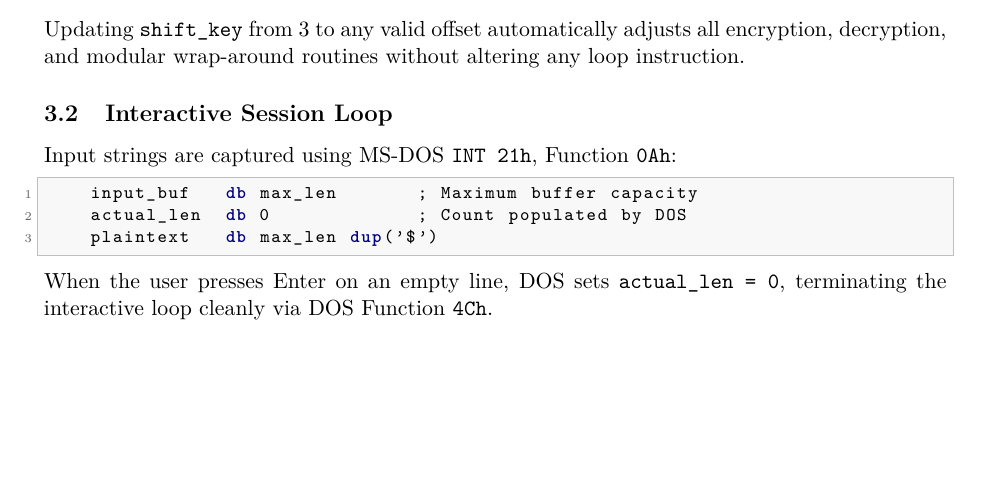
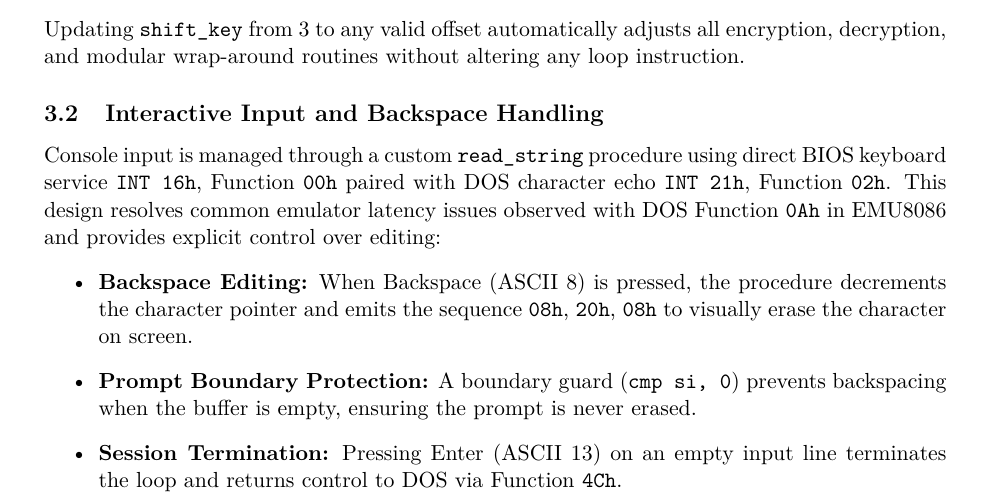
Before and after one commit to mononeon/Systems-Programming-Lab-Assignment, a LaTeX paper (System-Lab-Project-2/report.tex): part of page 3 of 7 before the commit and part of page 3 of 8 after it, cut so that both start at the same text, the shorter picture padded with empty space. Compiled offline with pdfLaTeX.

Commit message:
add prompt protection to backspace handling

```diff
--- a/System-Lab-Project-2/report.tex
+++ b/System-Lab-Project-2/report.tex
@@ -169,14 +169,13 @@ To ensure maintainability, all algorithmic parameters are declared once in the d
 \end{lstlisting}
 Updating \texttt{shift\_key} from 3 to any valid offset automatically adjusts all encryption, decryption, and modular wrap-around routines without altering any loop instruction.
 
-\subsection{Interactive Session Loop}
-Input strings are captured using MS-DOS \texttt{INT 21h}, Function \texttt{0Ah}:
-\begin{lstlisting}[style=asmcode]
-    input_buf   db max_len       ; Maximum buffer capacity
-    actual_len  db 0             ; Count populated by DOS
-    plaintext   db max_len dup('$')
-\end{lstlisting}
-When the user presses Enter on an empty line, DOS sets \texttt{actual\_len = 0}, terminating the interactive loop cleanly via DOS Function \texttt{4Ch}.
+\subsection{Interactive Input and Backspace Handling}
+Console input is managed through a custom \texttt{read\_string} procedure using direct BIOS keyboard service \texttt{INT 16h}, Function \texttt{00h} paired with DOS character echo \texttt{INT 21h}, Function \texttt{02h}. This design resolves common emulator latency issues observed with DOS Function \texttt{0Ah} in EMU8086 and provides explicit control over editing:
+\begin{itemize}
+    \item \textbf{Backspace Editing:} When Backspace (ASCII 8) is pressed, the procedure decrements the character pointer and emits the sequence \texttt{08h}, \texttt{20h}, \texttt{08h} to visually erase the character on screen.
+    \item \textbf{Prompt Boundary Protection:} A boundary guard (\texttt{cmp si, 0}) prevents backspacing when the buffer is empty, ensuring the prompt is never erased.
+    \item \textbf{Session Termination:} Pressing Enter (ASCII 13) on an empty input line terminates the loop and returns control to DOS via Function \texttt{4Ch}.
+\end{itemize}
 
 \section{Low-Level Implementation}
 
```
Also changed, not shown: System-Lab-Project-2/report.pdf, 1 other file.
